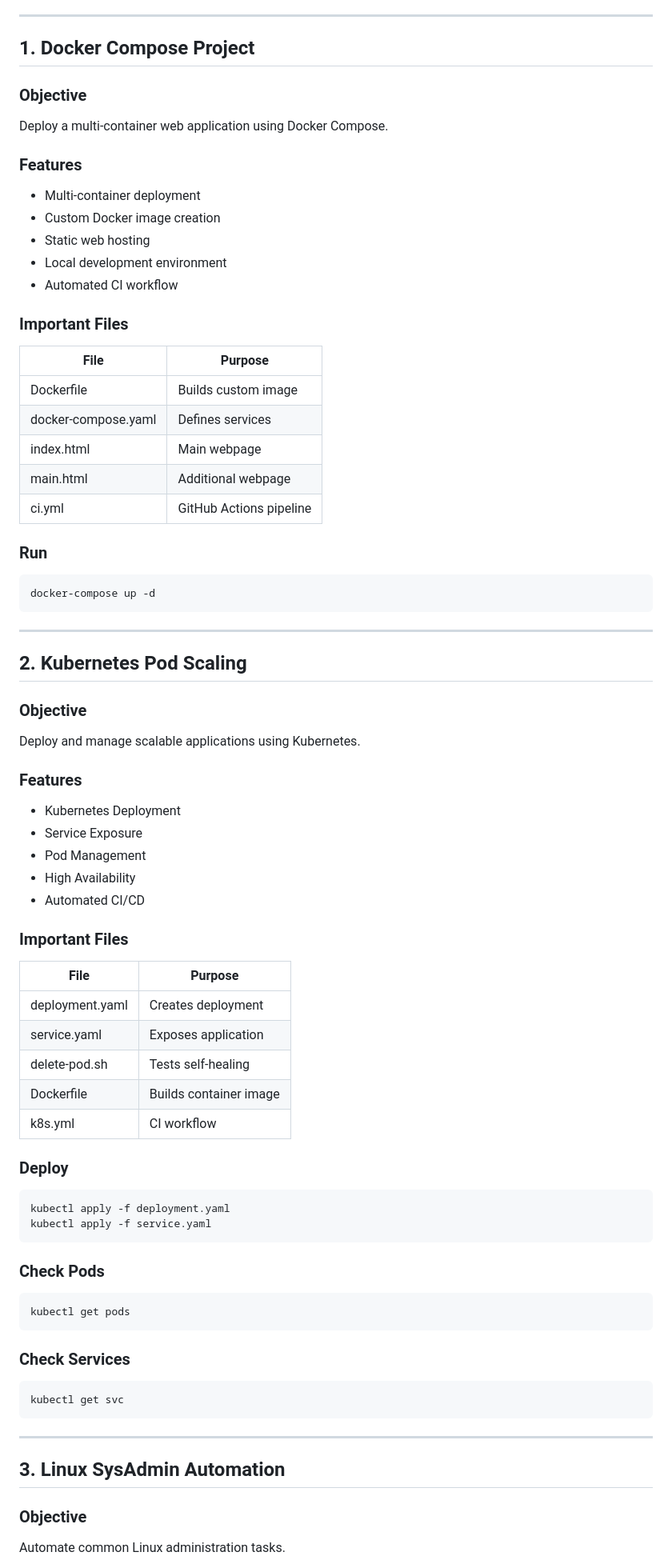
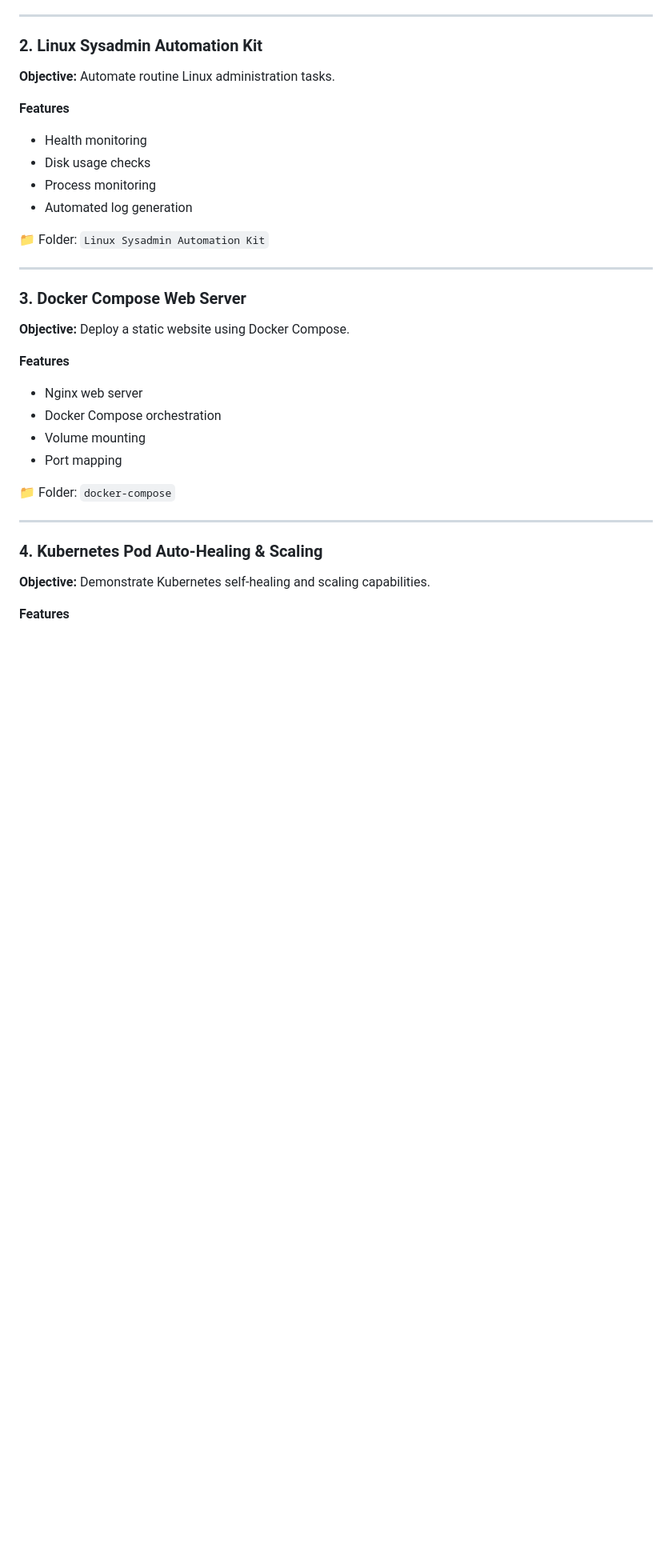
Before and after one commit to shravankhedekar/miniprojects, a Markdown page: README.md, the part around one of its changes. Shown at 80% size. Drawn GitHub-style; blank space fills up the shorter version.

Commit message:
updated readme with links
Updated README.md to enhance formatting and structure, including adding emojis and improving project descriptions.

````diff
--- a/README.md
+++ b/README.md
@@ -90,86 +68,39 @@ DevOps-Mini-Projects/
 
 ---
 
-## 1. Docker Compose Project
+### 2. Linux Sysadmin Automation Kit
 
-### Objective
+**Objective:** Automate routine Linux administration tasks.
 
-Deploy a multi-container web application using Docker Compose.
+**Features**
 
-### Features
+* Health monitoring
+* Disk usage checks
+* Process monitoring
+* Automated log generation
 
-- Multi-container deployment
-- Custom Docker image creation
-- Static web hosting
-- Local development environment
-- Automated CI workflow
-
-### Important Files
-
-| File | Purpose |
-|--------|---------|
-| Dockerfile | Builds custom image |
-| docker-compose.yaml | Defines services |
-| index.html | Main webpage |
-| main.html | Additional webpage |
-| ci.yml | GitHub Actions pipeline |
-
-### Run
-
-```bash
-docker-compose up -d
-```
+📁 Folder: `Linux Sysadmin Automation Kit`
 
 ---
 
-## 2. Kubernetes Pod Scaling
+### 3. Docker Compose Web Server
 
-### Objective
+**Objective:** Deploy a static website using Docker Compose.
 
-Deploy and manage scalable applications using Kubernetes.
+**Features**
 
-### Features
+* Nginx web server
+* Docker Compose orchestration
+* Volume mounting
+* Port mapping
 
-- Kubernetes Deployment
-- Service Exposure
-- Pod Management
-- High Availability
-- Automated CI/CD
-
-### Important Files
-
-| File | Purpose |
-|--------|---------|
-| deployment.yaml | Creates deployment |
-| service.yaml | Exposes application |
-| delete-pod.sh | Tests self-healing |
-| Dockerfile | Builds container image |
-| k8s.yml | CI workflow |
-
-### Deploy
-
-```bash
-kubectl apply -f deployment.yaml
-kubectl apply -f service.yaml
-```
-
-### Check Pods
-
-```bash
-kubectl get pods
-```
-
-### Check Services
-
-```bash
-kubectl get svc
-```
+📁 Folder: `docker-compose`
 
 ---
 
-## 3. Linux SysAdmin Automation
+### 4. Kubernetes Pod Auto-Healing & Scaling
 
-### Objective
+**Objective:** Demonstrate Kubernetes self-healing and scaling capabilities.
 
-Automate common Linux administration tasks.
+**Features**
 
````
Also changed, not shown: other parts of README.md (+92 -258 lines).
